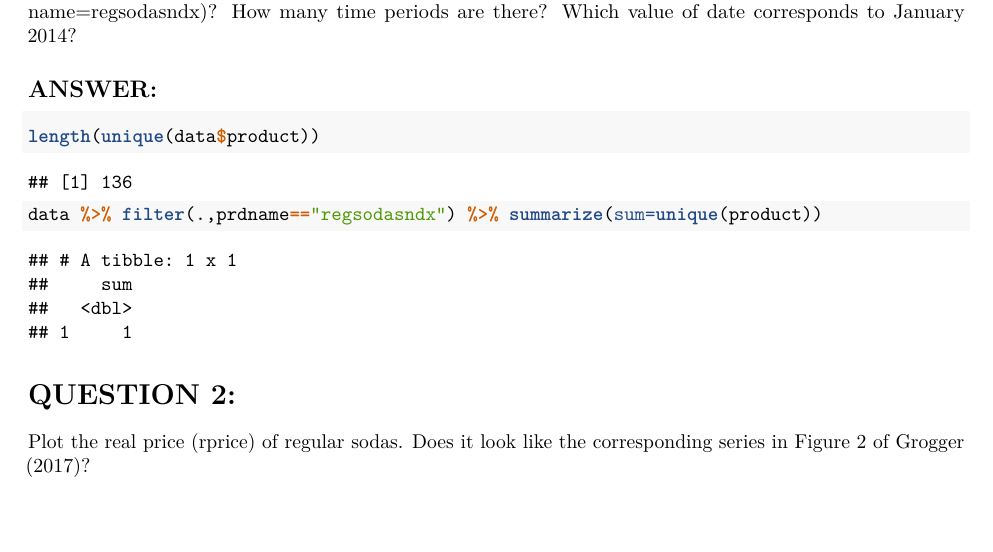
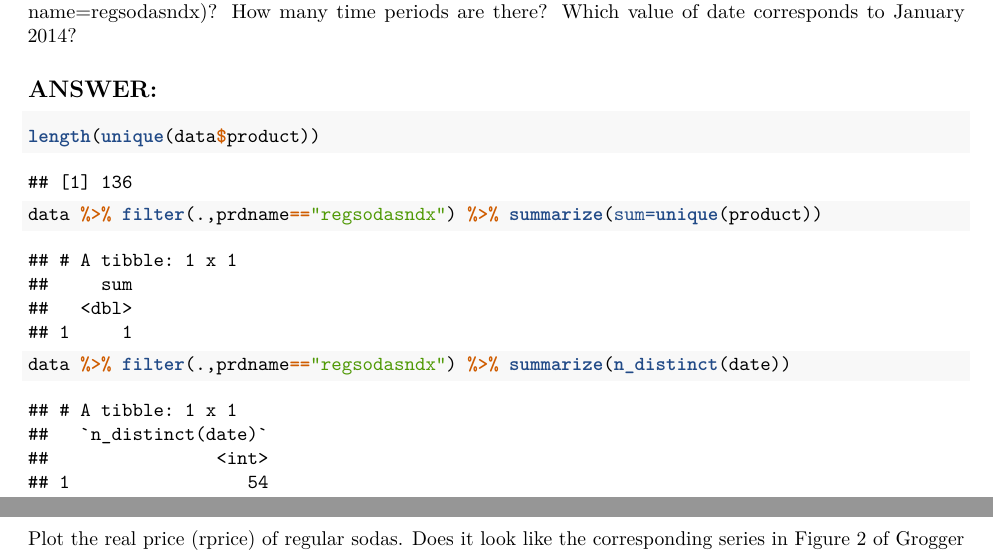
Before and after one commit to Drazzel/PE-PSet4, an R Markdown document (Notebook.Rmd): part of page 1 of 3 before the commit and two parts of pages 1 and 2 of 3 after it, the two joined at a grey line, cut so that both start at the same text, the shorter picture padded with empty space. Rendered offline with R 4.5, knitr and Pandoc, then LaTeX, with nearby package versions.

Commit message:
Count unique values of dates in the subset data.

````diff
--- a/Notebook.Rmd
+++ b/Notebook.Rmd
@@ -35,6 +35,8 @@ How many products are in the data? Which value of product corresponds to regular
 length(unique(data$product))
 
 data %>% filter(.,prdname=="regsodasndx") %>% summarize(sum=unique(product))
+
+data %>% filter(.,prdname=="regsodasndx") %>% summarize(n_distinct(date))
 ```
 
 # QUESTION 2:
````
